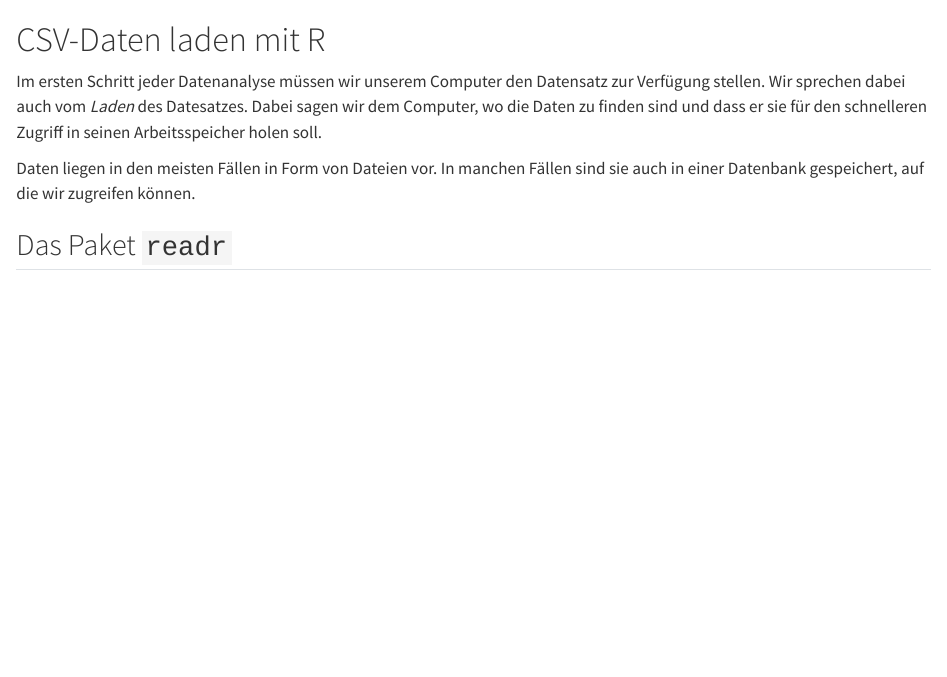
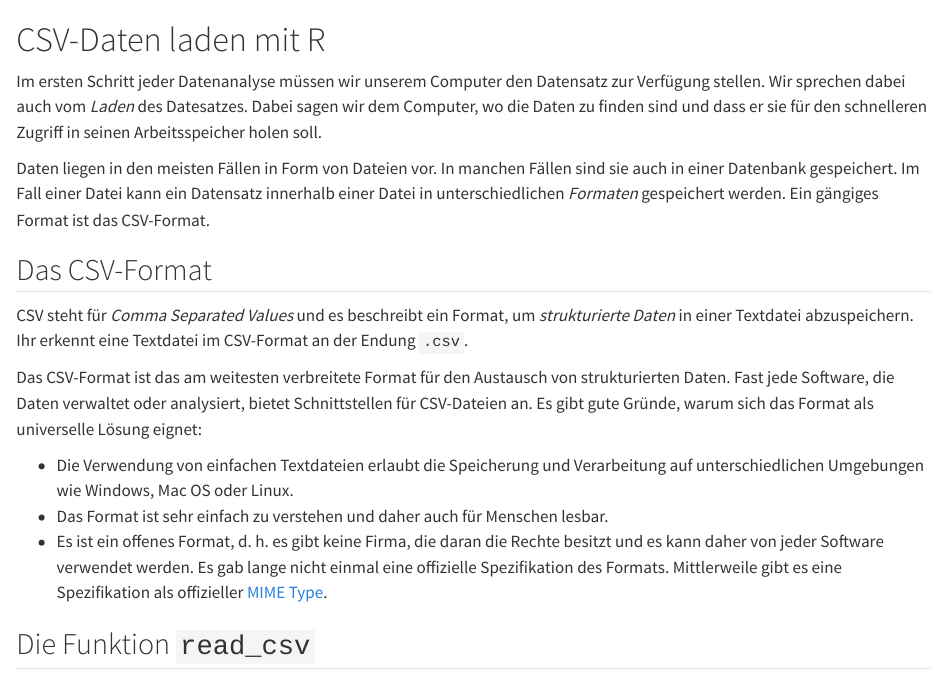
Before and after one commit to winf-hsos/book-bio-and-business-data-science, a Quarto document (r-load-csv-data.qmd): the page in a window 1100 px wide, from its top. Rendered offline with R 4.5, knitr and Pandoc in place of Quarto, with nearby package versions.

Commit message:
Added things

```diff
--- a/r-load-csv-data.qmd
+++ b/r-load-csv-data.qmd
@@ -2,6 +2,17 @@
 
 Im ersten Schritt jeder Datenanalyse müssen wir unserem Computer den Datensatz zur Verfügung stellen. Wir sprechen dabei auch vom *Laden* des Datesatzes. Dabei sagen wir dem Computer, wo die Daten zu finden sind und dass er sie für den schnelleren Zugriff in seinen Arbeitsspeicher holen soll.
 
-Daten liegen in den meisten Fällen in Form von Dateien vor. In manchen Fällen sind sie auch in einer Datenbank gespeichert, auf die wir zugreifen können.
+Daten liegen in den meisten Fällen in Form von Dateien vor. In manchen Fällen sind sie auch in einer Datenbank gespeichert. Im Fall einer Datei kann ein Datensatz innerhalb einer Datei in unterschiedlichen *Formaten* gespeichert werden. Ein gängiges Format ist das CSV-Format.
 
-## Das Paket `readr`
+## Das CSV-Format
+
+CSV steht für *Comma Separated Values* und es beschreibt ein Format, um *strukturierte Daten* in einer Textdatei abzuspeichern. Ihr erkennt eine Textdatei im CSV-Format an der Endung `.csv`.
+
+Das CSV-Format ist das am weitesten verbreitete Format für den Austausch von strukturierten Daten. Fast jede Software, die Daten verwaltet oder analysiert, bietet Schnittstellen für CSV-Dateien an. Es gibt gute Gründe, warum sich das Format als universelle Lösung eignet:
+
+- Die Verwendung von einfachen Textdateien erlaubt die Speicherung und Verarbeitung auf unterschiedlichen Umgebungen wie Windows, Mac OS oder Linux.
+- Das Format ist sehr einfach zu verstehen und daher auch für Menschen lesbar.
+- Es ist ein offenes Format, d. h. es gibt keine Firma, die daran die Rechte besitzt und es kann daher von jeder Software verwendet werden. Es gab lange nicht einmal eine offizielle Spezifikation des Formats. Mittlerweile gibt es eine Spezifikation als offizieller [MIME Type](https://tools.ietf.org/html/rfc4180).
+
+
+## Die Funktion `read_csv`
```
Also changed, not shown: tidyverse.qmd (+2 -2 lines), 2 other files.
